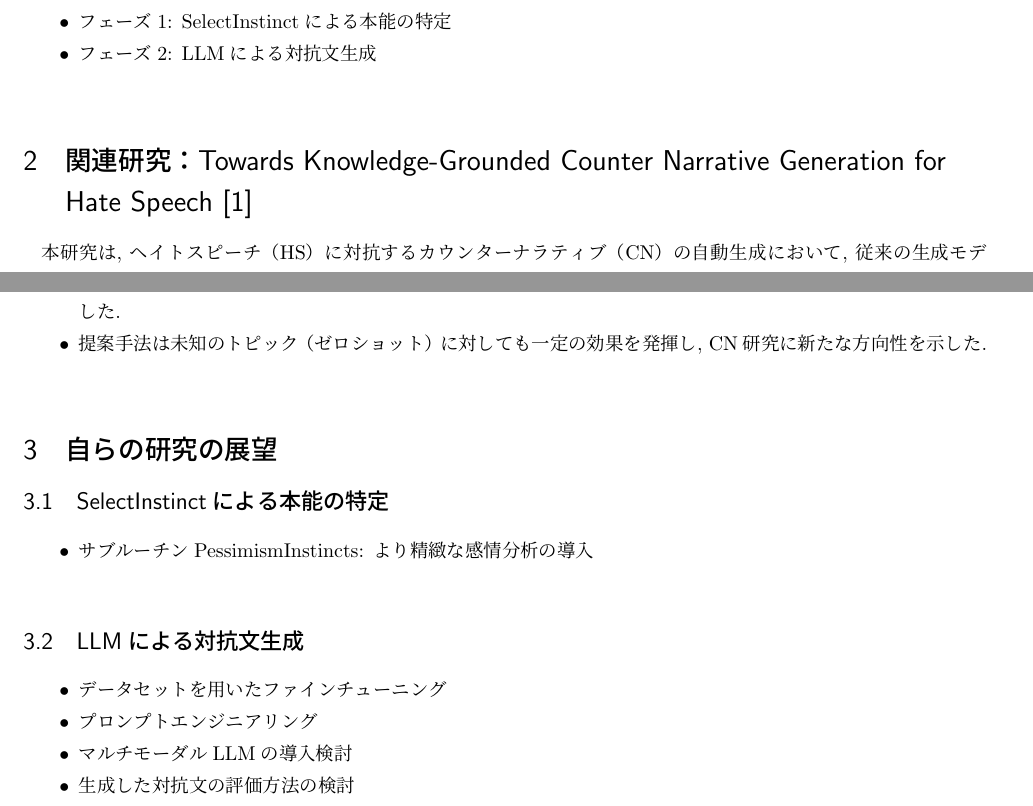
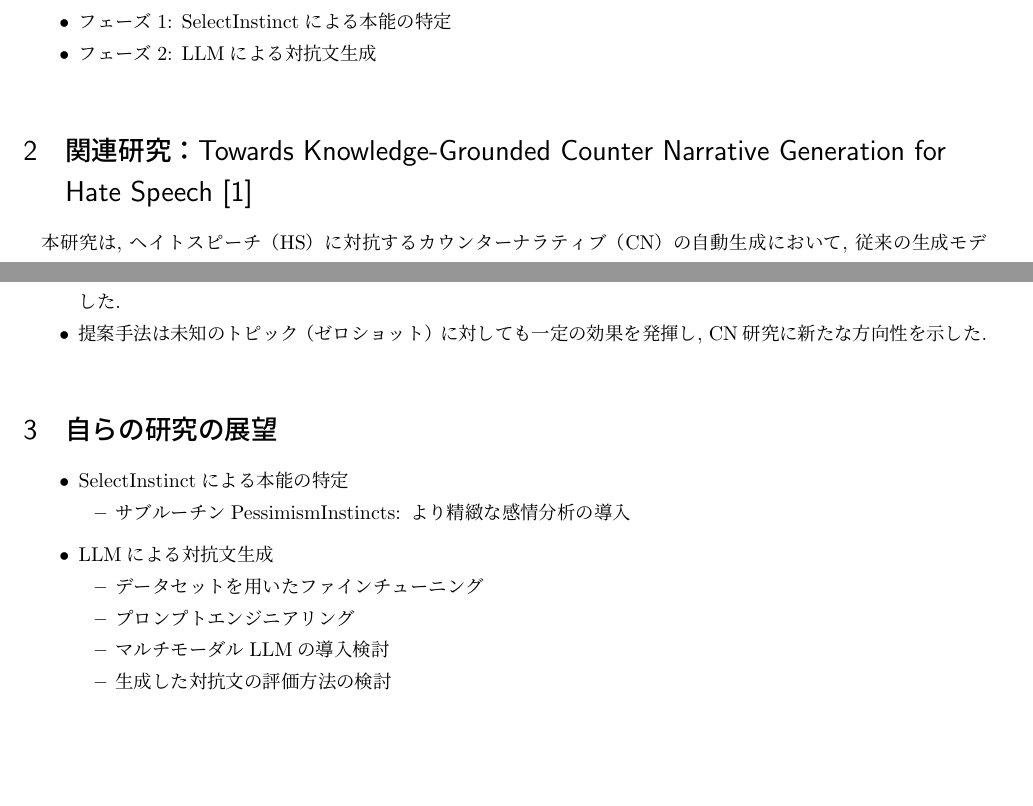
Before and after one commit to Haruki-Ichinose/latex, a LaTeX document (mtg/WR250624/6_wr250624_ichinose.tex): two parts of pages 1 and 3 of 4, joined at a grey line, cut so that both start at the same text, the shorter picture padded with empty space. Compiled offline with pLaTeX and dvipdfmx.

Commit message:
Update spacing and structure in presentation document

```diff
--- a/mtg/WR250624/6_wr250624_ichinose.tex
+++ b/mtg/WR250624/6_wr250624_ichinose.tex
@@ -70,7 +70,7 @@
   \item フェーズ2: LLMによる対抗文生成
 \end{itemize}
 
-\vspace{1em}
+\vspace{0.5em}
 
 \section{関連研究：Towards Knowledge-Grounded Counter Narrative Generation for Hate Speech \cite{chung2021}}
 
@@ -199,25 +199,25 @@ BLEU-2やROUGE-Lを用いた自動評価と, NGOの専門家による手動評
   \item 提案手法は未知のトピック（ゼロショット）に対しても一定の効果を発揮し, CN研究に新たな方向性を示した.
 \end{itemize}
 
-\vspace{1em}
+\vspace{0.5em}
 
 \section{自らの研究の展望}
 
-\subsection{SelectInstinctによる本能の特定}
-
+\begin{itemize}
+  \item SelectInstinctによる本能の特定
         \begin{itemize}
           \item サブルーチンPessimismInstincts: より精緻な感情分析の導入
         \end{itemize}
 
         \vspace{0.5em}
 
-\subsection{LLMによる対抗文生成}
-
+  \item LLMによる対抗文生成
         \begin{itemize}
           \item データセットを用いたファインチューニング
           \item プロンプトエンジニアリング
           \item マルチモーダルLLMの導入検討
           \item 生成した対抗文の評価方法の検討
+        \end{itemize}
 \end{itemize}
 
 \vspace{1em}
```
Also changed, not shown: mtg/WR250624/6_wr250624_ichinose.pdf. Lines whose indentation alone changed are shown as unchanged.
